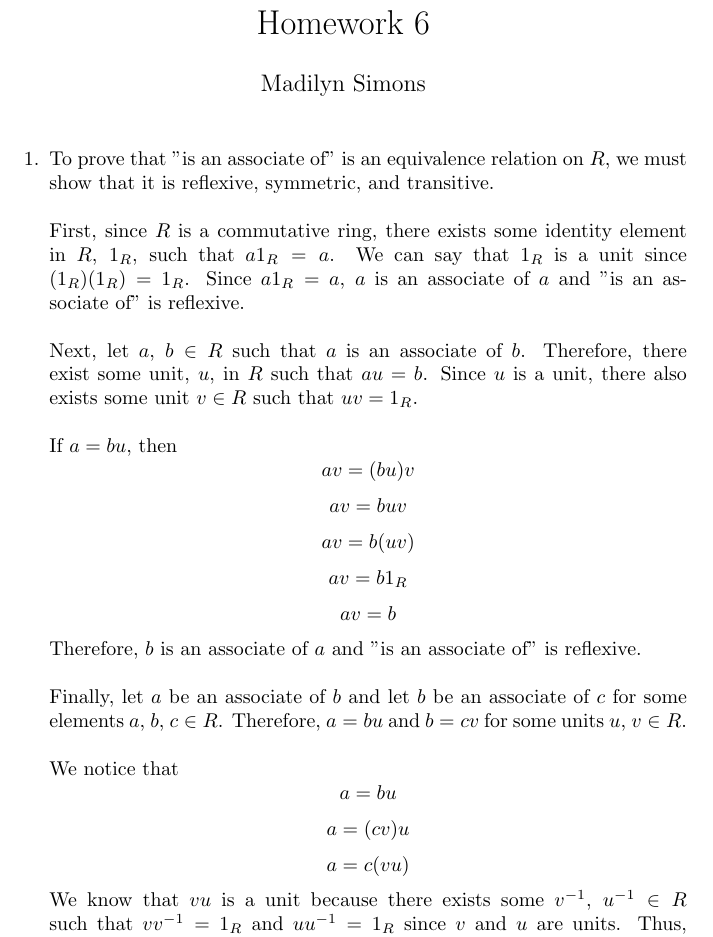
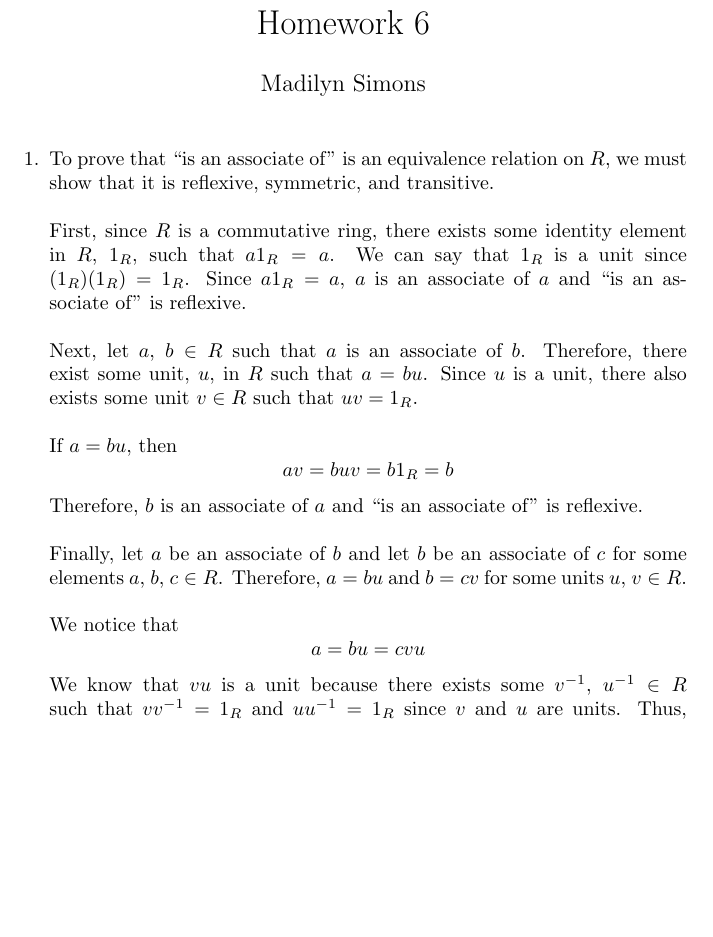
Before and after one commit to madilynsimons/modernalgebra, a LaTeX problem sheet (hw6/MSimonsHW6.tex): part of page 1 of 2, cut so that both start at the same text, the shorter picture padded with empty space. Compiled offline with pdfLaTeX.

Commit message:
Fixed hw6 problem 1

```diff
--- a/hw6/MSimonsHW6.tex
+++ b/hw6/MSimonsHW6.tex
@@ -16,34 +16,26 @@
 
 \begin{enumerate}
 
-\item To prove that "is an associate of" is an equivalence relation on $R$, we
+\item To prove that ``is an associate of'' is an equivalence relation on $R$, we
 must show that it is reflexive, symmetric, and transitive.
 \\
 \\
 First, since $R$ is a commutative ring, there exists some identity element in
 $R$, $1_R$, such that $a1_R = a$.  We can say that $1_R$ is a unit since
 $(1_{R})  (1_{R}) = 1_{R}$.  Since $a1_R = a$, $a$ is an associate of $a$
-and "is an associate of" is reflexive.
+and ``is an associate of'' is reflexive.
 \\
 \\
 Next, let $a$, $b \in R$ such that $a$ is an associate of $b$.  Therefore,
-there exist some unit, $u$, in $R$ such that $au = b$.  Since $u$ is a unit,
+there exist some unit, $u$, in $R$ such that $a = bu$.  Since $u$ is a unit,
 there also exists some unit $v \in R$ such that $uv = 1_R$.
 \\
 \\
 If $a = bu$, then
 \[
-av = (bu)v
-\] \[
-av = buv
-\] \[
-av = b(uv)
-\] \[
-av = b1_{R}
-\] \[
-av = b
+av = buv = b1_{R} = b
 \]
-Therefore, $b$ is an associate of $a$ and "is an associate of" is reflexive.
+Therefore, $b$ is an associate of $a$ and ``is an associate of'' is reflexive.
 \\
 \\
 Finally, let $a$ be an associate of $b$ and let $b$ be an associate of $c$ for
@@ -53,11 +45,7 @@ units $u$, $v \in R$.
 \\
 We notice that
 \[
-a = bu
-\] \[
-a = (cv)u
-\] \[
-a = c(vu)
+a = bu = cvu
 \]
 We know that $vu$ is a unit because there exists some
 $v^{-1}$, $u^{-1} \in R$ such that $vv^{-1} = 1_R$ and $uu^{-1} = 1_R$ since
```
Also changed, not shown: hw6/MSimonsHW6.pdf, hw6/MSimonsHW6.tex (2 more changed lines).
